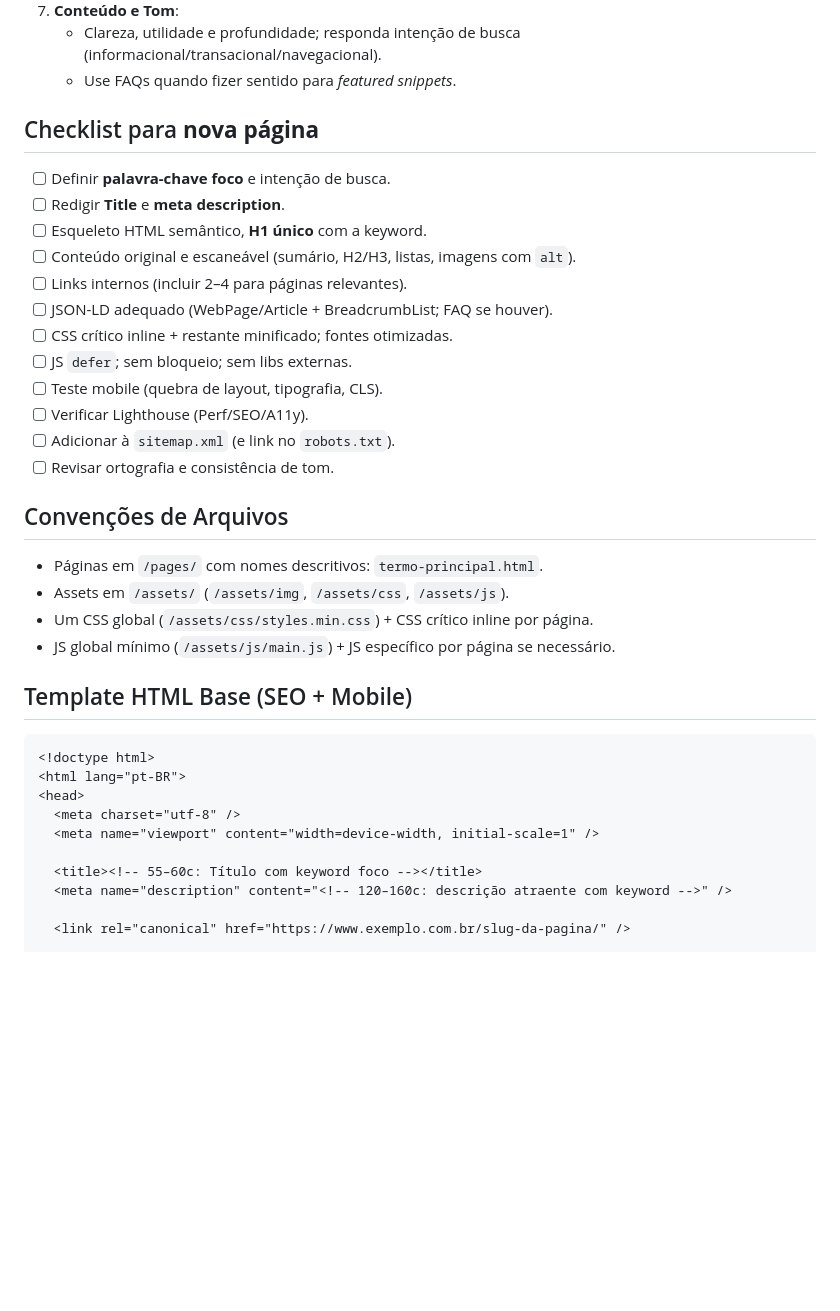
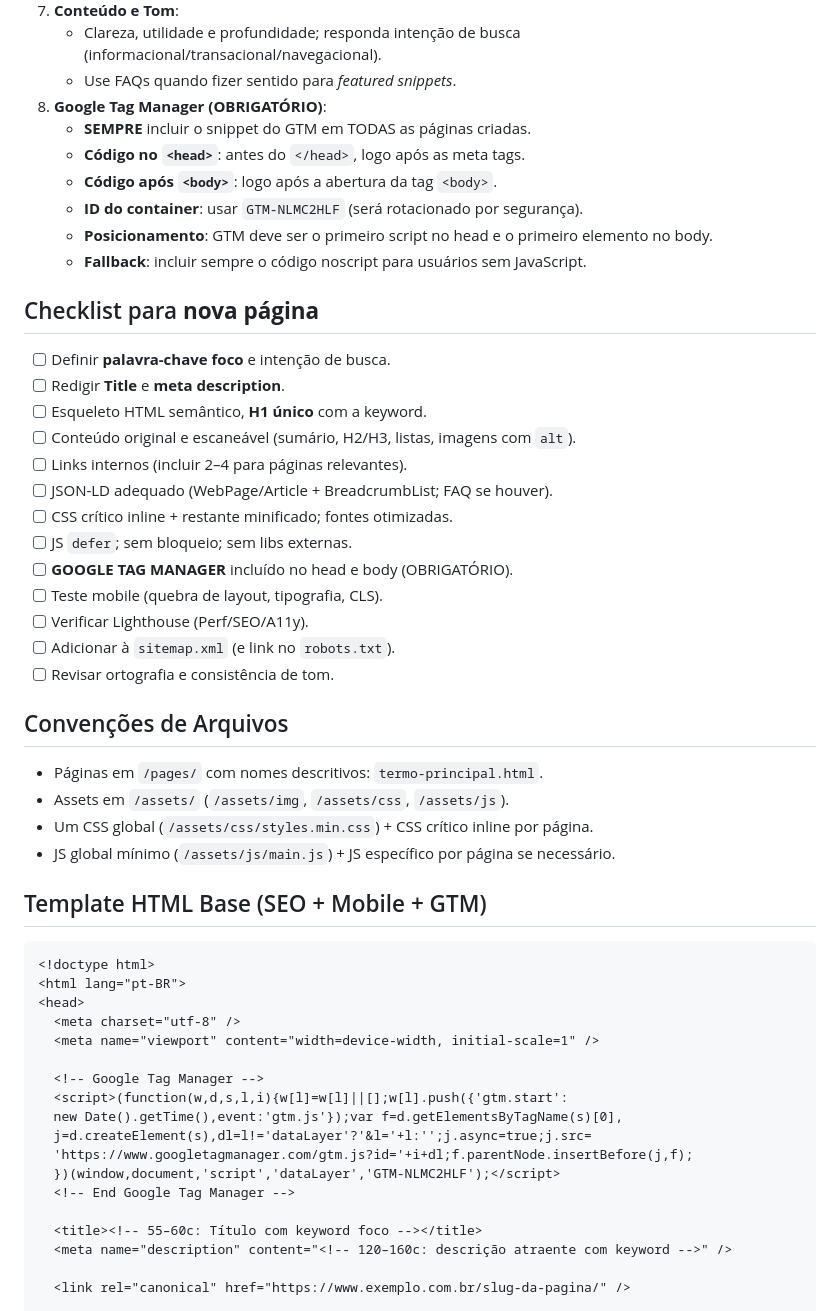
Before and after one commit to kevinteodoro/telefone, a Markdown page: AI_CONTEXT.md, the part around the change printed below. GitHub-like rendering; blank space fills up the shorter version.

Commit message:
edit ai_context.md, added gtm command

````diff
--- a/AI_CONTEXT.md
+++ b/AI_CONTEXT.md
@@ -35,6 +35,13 @@
 7. **Conteúdo e Tom**:
    - Clareza, utilidade e profundidade; responda intenção de busca (informacional/transacional/navegacional).
    - Use FAQs quando fizer sentido para *featured snippets*.
+8. **Google Tag Manager (OBRIGATÓRIO)**:
+   - **SEMPRE** incluir o snippet do GTM em TODAS as páginas criadas.
+   - **Código no `<head>`**: antes do `</head>`, logo após as meta tags.
+   - **Código após `<body>`**: logo após a abertura da tag `<body>`.
+   - **ID do container**: usar `GTM-NLMC2HLF` (será rotacionado por segurança).
+   - **Posicionamento**: GTM deve ser o primeiro script no head e o primeiro elemento no body.
+   - **Fallback**: incluir sempre o código noscript para usuários sem JavaScript.
 
 ## Checklist para **nova página**
 - [ ] Definir **palavra-chave foco** e intenção de busca.
@@ -45,6 +52,7 @@
 - [ ] JSON-LD adequado (WebPage/Article + BreadcrumbList; FAQ se houver).
 - [ ] CSS crítico inline + restante minificado; fontes otimizadas.
 - [ ] JS `defer`; sem bloqueio; sem libs externas.
+- [ ] **GOOGLE TAG MANAGER** incluído no head e body (OBRIGATÓRIO).
 - [ ] Teste mobile (quebra de layout, tipografia, CLS).
 - [ ] Verificar Lighthouse (Perf/SEO/A11y).
 - [ ] Adicionar à `sitemap.xml` (e link no `robots.txt`).
@@ -56,13 +64,21 @@
 - Um CSS global (`/assets/css/styles.min.css`) + CSS crítico inline por página.
 - JS global mínimo (`/assets/js/main.js`) + JS específico por página se necessário.
 
-## Template HTML Base (SEO + Mobile)
+## Template HTML Base (SEO + Mobile + GTM)
 ```html
 <!doctype html>
 <html lang="pt-BR">
 <head>
   <meta charset="utf-8" />
   <meta name="viewport" content="width=device-width, initial-scale=1" />
+
+  <!-- Google Tag Manager -->
+  <script>(function(w,d,s,l,i){w[l]=w[l]||[];w[l].push({'gtm.start':
+  new Date().getTime(),event:'gtm.js'});var f=d.getElementsByTagName(s)[0],
+  j=d.createElement(s),dl=l!='dataLayer'?'&l='+l:'';j.async=true;j.src=
+  'https://www.googletagmanager.com/gtm.js?id='+i+dl;f.parentNode.insertBefore(j,f);
+  })(window,document,'script','dataLayer','GTM-NLMC2HLF');</script>
+  <!-- End Google Tag Manager -->
 
   <title><!-- 55–60c: Título com keyword foco --></title>
   <meta name="description" content="<!-- 120–160c: descrição atraente com keyword -->" />
````
Also changed, not shown: other parts of AI_CONTEXT.md (+5 -0 lines).
